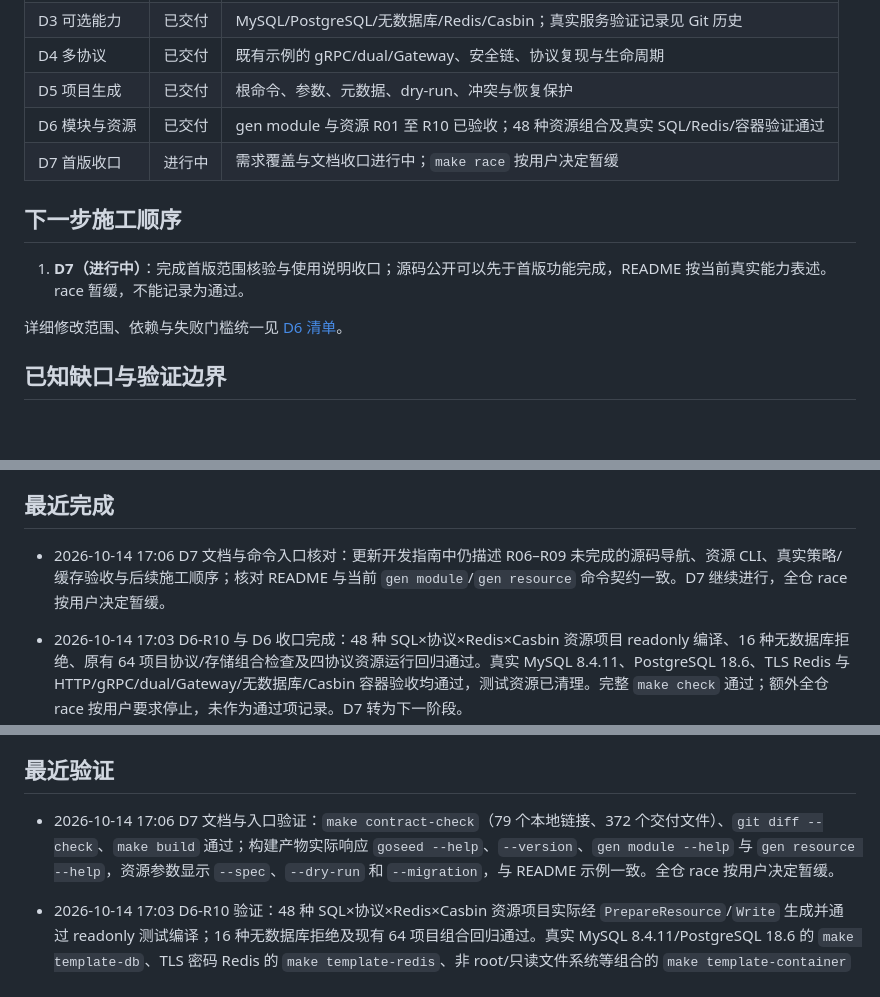
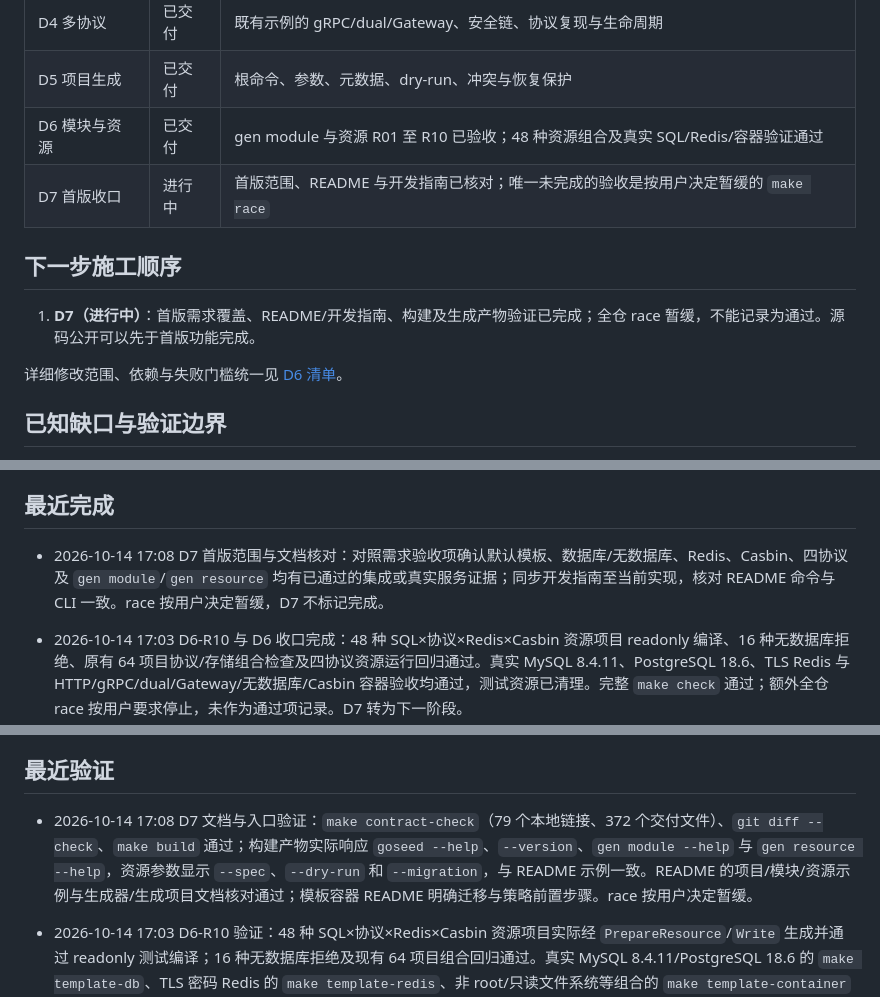
Before and after one commit to setcreed/goseed, a Markdown page: ROADMAP.md, 3 parts joined by grey strips. GitHub-like rendering; blank space fills up the shorter version.

Commit message:
docs: 完成 D7 覆盖核对并记录 race 暂缓

```diff
--- a/ROADMAP.md
+++ b/ROADMAP.md
@@ -19,11 +19,11 @@ goseed 是独立的 Go 项目与业务代码生成器，主模块为 `github.com
 | D4 多协议 | 已交付 | 既有示例的 gRPC/dual/Gateway、安全链、协议复现与生命周期 |
 | D5 项目生成 | 已交付 | 根命令、参数、元数据、dry-run、冲突与恢复保护 |
 | D6 模块与资源 | 已交付 | gen module 与资源 R01 至 R10 已验收；48 种资源组合及真实 SQL/Redis/容器验证通过 |
-| D7 首版收口 | 进行中 | 需求覆盖与文档收口进行中；`make race` 按用户决定暂缓 |
+| D7 首版收口 | 进行中 | 首版范围、README 与开发指南已核对；唯一未完成的验收是按用户决定暂缓的 `make race` |
 
 ## 下一步施工顺序
 
-1. **D7（进行中）**：完成首版范围核验与使用说明收口；源码公开可以先于首版功能完成，README 按当前真实能力表述。race 暂缓，不能记录为通过。
+1. **D7（进行中）**：首版需求覆盖、README/开发指南、构建及生成产物验证已完成；全仓 race 暂缓，不能记录为通过。源码公开可以先于首版功能完成。
 
 详细修改范围、依赖与失败门槛统一见 [D6 清单](docs/implementation.md#d6-资源生成施工清单)。
 
@@ -40,7 +40,7 @@ goseed 是独立的 Go 项目与业务代码生成器，主模块为 `github.com
 
 ## 最近完成
 
-- 2026-10-14 17:06 D7 文档与命令入口核对：更新开发指南中仍描述 R06–R09 未完成的源码导航、资源 CLI、真实策略/缓存验收与后续施工顺序；核对 README 与当前 `gen module`/`gen resource` 命令契约一致。D7 继续进行，全仓 race 按用户决定暂缓。
+- 2026-10-14 17:08 D7 首版范围与文档核对：对照需求验收项确认默认模板、数据库/无数据库、Redis、Casbin、四协议及 `gen module`/`gen resource` 均有已通过的集成或真实服务证据；同步开发指南至当前实现，核对 README 命令与 CLI 一致。race 按用户决定暂缓，D7 不标记完成。
 
 - 2026-10-14 17:03 D6-R10 与 D6 收口完成：48 种 SQL×协议×Redis×Casbin 资源项目 readonly 编译、16 种无数据库拒绝、原有 64 项目协议/存储组合检查及四协议资源运行回归通过。真实 MySQL 8.4.11、PostgreSQL 18.6、TLS Redis 与 HTTP/gRPC/dual/Gateway/无数据库/Casbin 容器验收均通过，测试资源已清理。完整 `make check` 通过；额外全仓 race 按用户要求停止，未作为通过项记录。D7 转为下一阶段。
 
@@ -62,7 +62,7 @@ goseed 是独立的 Go 项目与业务代码生成器，主模块为 `github.com
 
 ## 最近验证
 
-- 2026-10-14 17:06 D7 文档与入口验证：`make contract-check`（79 个本地链接、372 个交付文件）、`git diff --check`、`make build` 通过；构建产物实际响应 `goseed --help`、`--version`、`gen module --help` 与 `gen resource --help`，资源参数显示 `--spec`、`--dry-run` 和 `--migration`，与 README 示例一致。全仓 race 按用户决定暂缓。
+- 2026-10-14 17:08 D7 文档与入口验证：`make contract-check`（79 个本地链接、372 个交付文件）、`git diff --check`、`make build` 通过；构建产物实际响应 `goseed --help`、`--version`、`gen module --help` 与 `gen resource --help`，资源参数显示 `--spec`、`--dry-run` 和 `--migration`，与 README 示例一致。README 的项目/模块/资源示例与生成器/生成项目文档核对通过；模板容器 README 明确迁移与策略前置步骤。race 按用户决定暂缓。
 
 - 2026-10-14 17:03 D6-R10 验证：48 种 SQL×协议×Redis×Casbin 资源项目实际经 `PrepareResource`/`Write` 生成并通过 readonly 测试编译；16 种无数据库拒绝及现有 64 项目组合回归通过。真实 MySQL 8.4.11/PostgreSQL 18.6 的 `make template-db`、TLS 密码 Redis 的 `make template-redis`、非 root/只读文件系统等组合的 `make template-container` 全部通过，Docker 测试容器/卷已清理。`make protocol-check`、`make check`（集成包 2195.054 秒、vet、lint 0 issues）、`make build` 通过；工具超时边界增加至 15 秒，定向测试通过。`make race` 按用户要求中断，`tests/integration` 报告 `signal: interrupt`，运行 919.608 秒，不计为通过。中断后仅发现并清理本轮遗留的 `.tmp/d2/render-16425610`；Docker 测试标签无残留容器。
 
```
Also changed, not shown: docs/development.md (+1 -1 lines).
